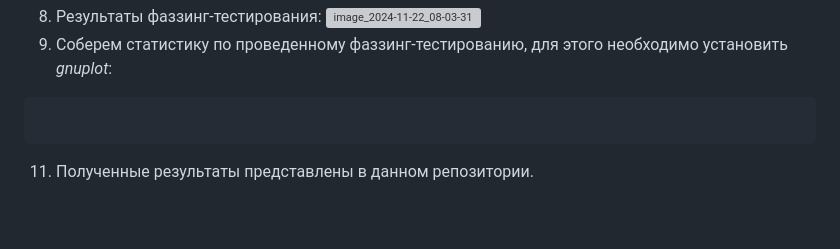
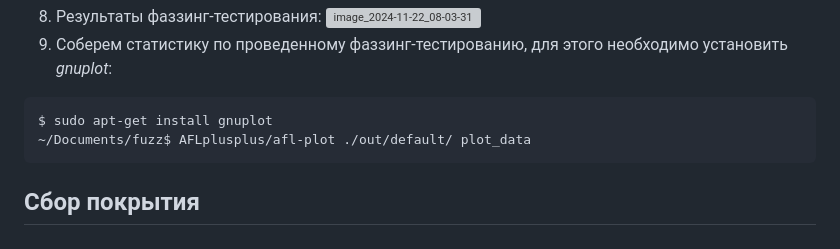
Before and after one commit to A7las96/fuzzing_lab, a Markdown page: README.md, the part around the change. GitHub-like rendering; grey boxes are pictures that could not be loaded.

````diff
--- a/README.md
+++ b/README.md
@@ -61,6 +61,7 @@ sudo echo performance | sudo tee cpu*/cpufreq/scaling_governor
 ![image_2024-11-22_08-03-31](https://github.com/user-attachments/assets/3db7f498-182b-4a62-b27f-66de6fafe2de)
 9. Соберем статистику по проведенному фаззинг-тестированию, для этого необходимо установить _gnuplot_:
 ```
-
+$ sudo apt-get install gnuplot
+~/Documents/fuzz$ AFLplusplus/afl-plot ./out/default/ plot_data
 ```
-11. Полученные результаты представлены в данном репозитории.
+## Сбор покрытия ##
````
